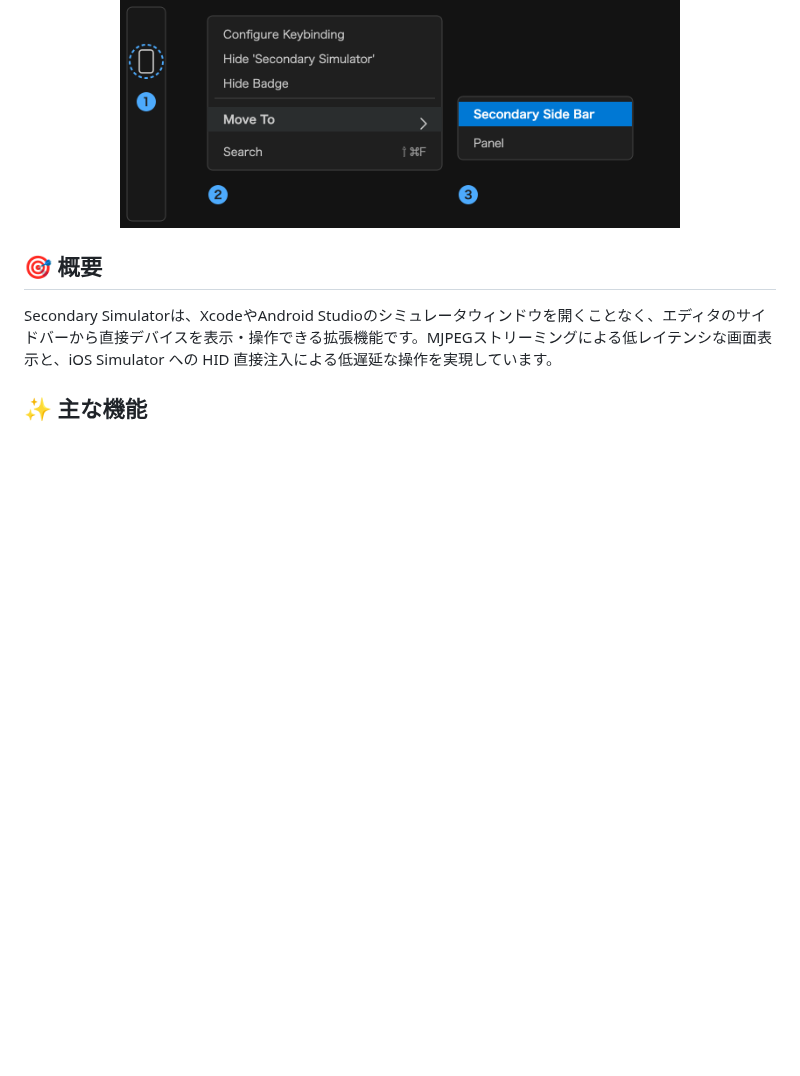
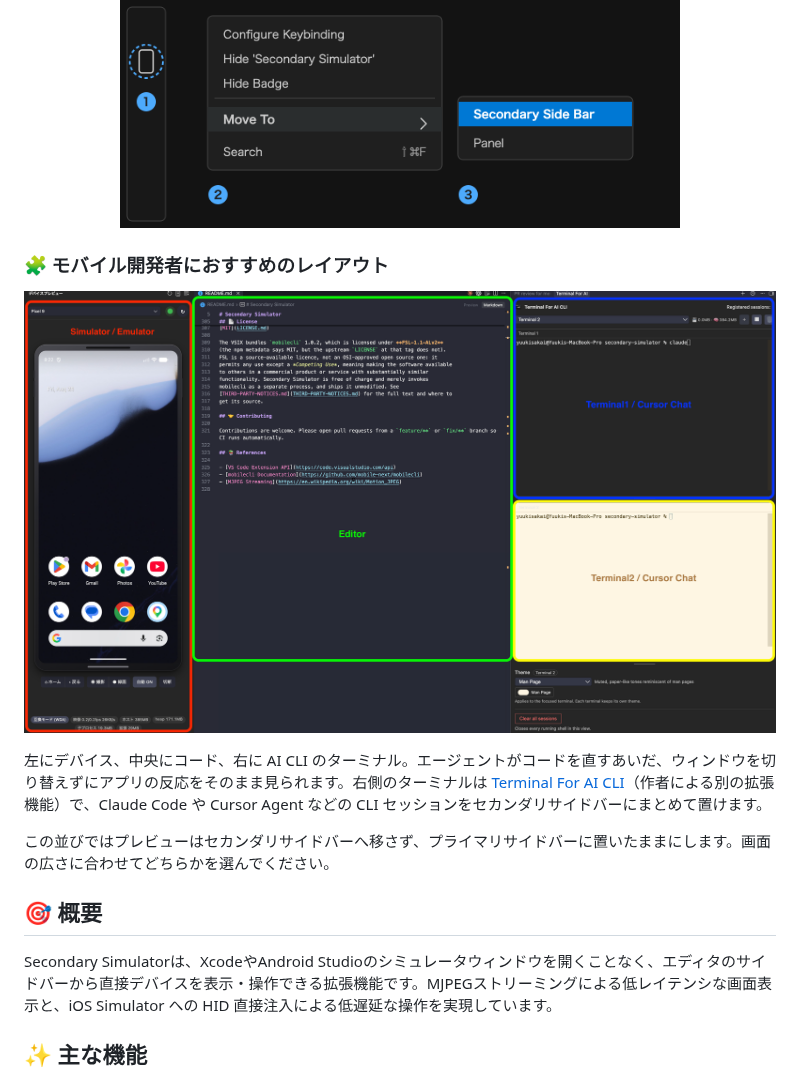
Before and after one commit to den0206/secondary-simulator, a Markdown page: README_JP.md, the part around the change. Rendered like a GitHub page; pictures changed too: media/recomend-layout.png (added); blank space fills up the shorter version.

Commit message:
docs(readme): おすすめレイアウトと Terminal For AI CLI へのリンクを追加

```diff
--- a/README_JP.md
+++ b/README_JP.md
@@ -23,6 +23,16 @@ VSCode / Cursor 拡張機能として、iOS/Androidシミュレータとエミ
 <p align="center">
   <img src="media/walkthrough/move.png" width="560" alt="アクティビティバーの Secondary Simulator アイコンを右クリックし、［移動先］→［セカンダリ サイド バー］を選ぶ操作">
 </p>
+
+### 🧩 モバイル開発者におすすめのレイアウト
+
+<p align="center">
+  <img src="media/recomend-layout.png" width="1200" alt="左にデバイスプレビュー、中央にエディタ、右のセカンダリサイドバーに AI CLI ターミナルを 2 つ並べたレイアウト">
+</p>
+
+左にデバイス、中央にコード、右に AI CLI のターミナル。エージェントがコードを直すあいだ、ウィンドウを切り替えずにアプリの反応をそのまま見られます。右側のターミナルは [Terminal For AI CLI](https://open-vsx.org/extension/yuuki-sakai/terminal-for-ai-cli)（作者による別の拡張機能）で、Claude Code や Cursor Agent などの CLI セッションをセカンダリサイドバーにまとめて置けます。
+
+この並びではプレビューはセカンダリサイドバーへ移さず、プライマリサイドバーに置いたままにします。画面の広さに合わせてどちらかを選んでください。
 
 ## 🎯 概要
 
```
Also changed, not shown: README.md (+10 -0 lines).
